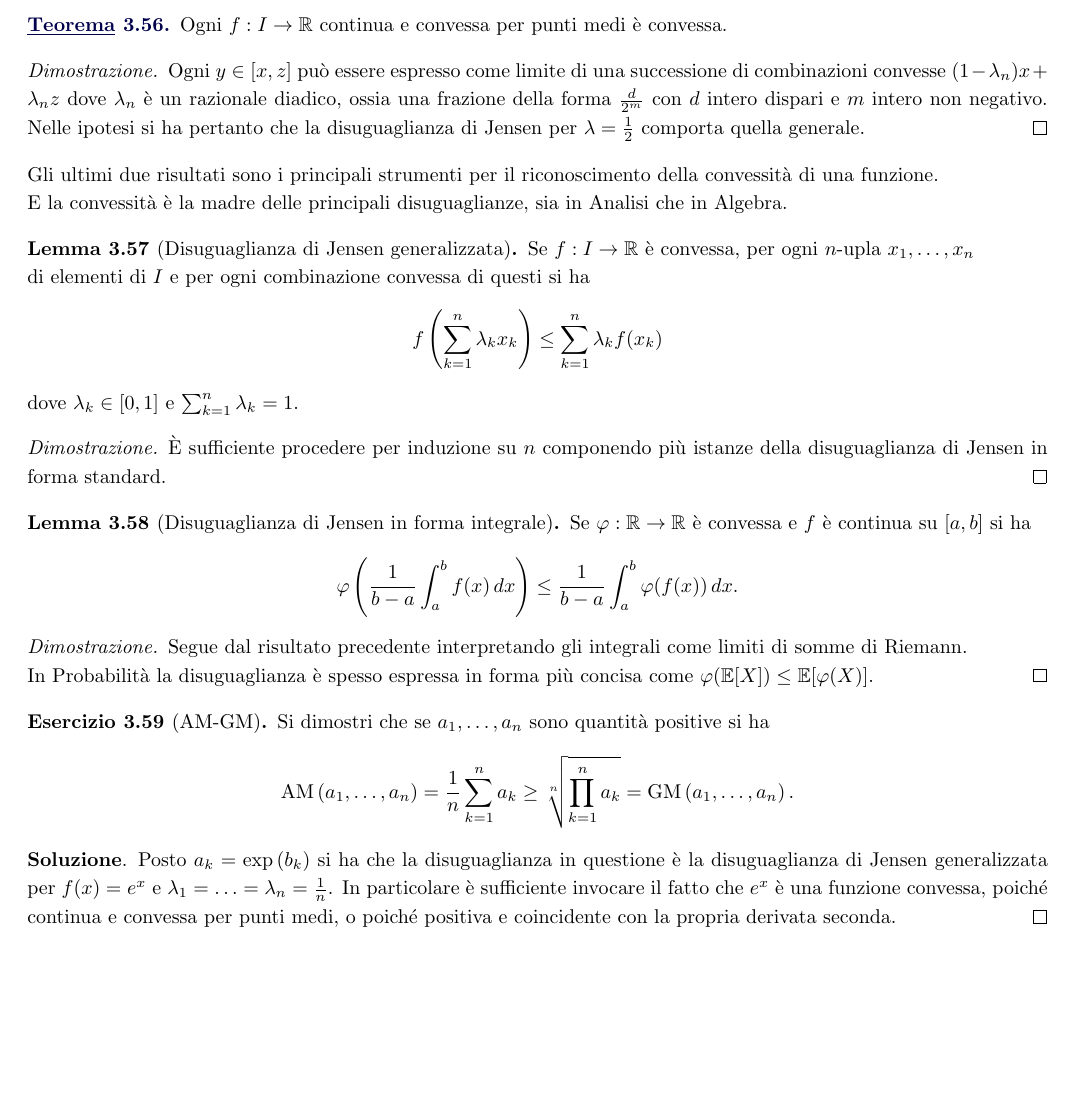
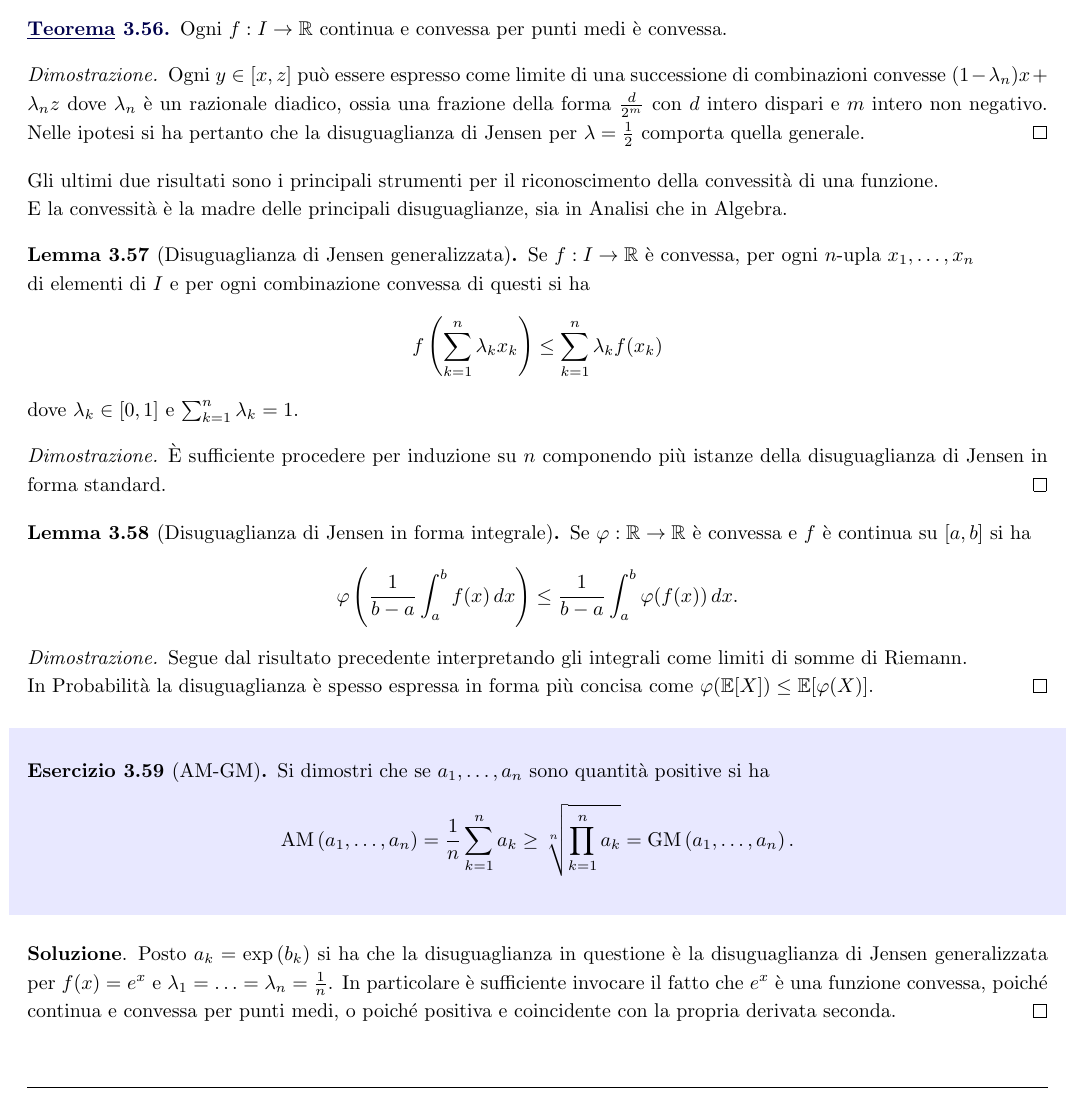
Before and after one commit to BiagioAltruda/Calc1, a LaTeX document (Calc101.tex): part of page 15 of 61 before the commit and part of page 15 of 62 after it, cut so that both start at the same text, the shorter picture padded with empty space. Compiled offline with pdfLaTeX.

Commit message:
Add files via upload
Evidenziati AM-GM e Cauchy-Schwarz, minor fix sull'impaginazione

```diff
--- a/Calc101.tex
+++ b/Calc101.tex
@@ -638,11 +638,14 @@ $$ \varphi\left(\frac{1}{b-a}\int_{a}^{b}f(x)\,dx\right) \leq \frac{1}{b-a}\int_
 \begin{proof} Segue dal risultato precedente interpretando gli integrali come limiti di somme di Riemann.\\ In Probabilità la disuguaglianza è spesso espressa in forma più concisa come $\varphi(\mathbb{E}[X])\leq \mathbb{E}[\varphi(X)]$.
 \end{proof}
 
+\begin{shaded}
 \begin{ex}[AM-GM] Si dimostri che se $a_1,\ldots,a_n$ sono quantità positive si ha
 $$ \text{AM}\left(a_1,\ldots,a_n\right) = \frac{1}{n}\sum_{k=1}^{n}a_k \geq \sqrt[n]{\prod_{k=1}^{n}a_k} = \text{GM}\left(a_1,\ldots,a_n\right). $$
 \end{ex}
+\end{shaded}
 \textbf{Soluzione}. Posto $a_k = \exp\left(b_k\right)$ si ha che la disuguaglianza in questione è la disuguaglianza di Jensen generalizzata per $f(x)=e^x$ e $\lambda_1=\ldots=\lambda_n=\frac{1}{n}$. In particolare è sufficiente invocare il fatto che $e^x$ è una funzione convessa, poiché continua e convessa per punti medi, o poiché positiva e coincidente con la propria derivata seconda.\qed
 
+\begin{shaded}
 \begin{ex}[Cauchy-Schwarz] Si provi che per ogni $\vec{a},\vec{b}\in\R^n$ si ha $\langle \vec{a},\vec{b}\rangle^2 \leq \|\vec{a}\|^2\|\vec{b}\|^2$, ossia
 $$ \left(\sum_{k=1}^{n} a_k b_k\right)^2 \leq \sum_{k=1}^{n} a_k^2 \sum_{k=1}^{n} b_k^2. $$
 \end{ex}
```
Also changed, not shown: Calc101.pdf, Calc101.tex (12 more changed lines).
